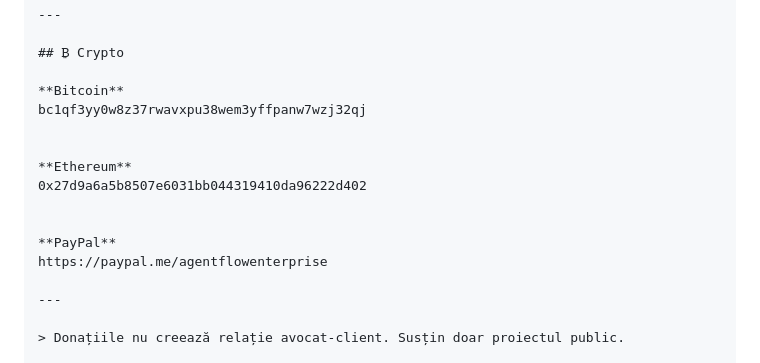
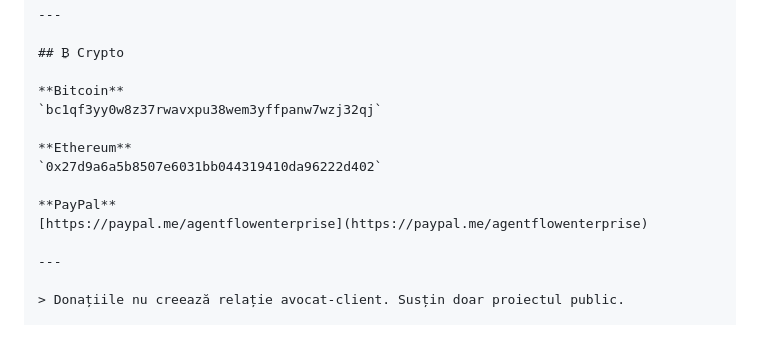
Before and after one commit to Ciprian-LocalPulse/acte-juridice-romania, a Markdown page: README.md, the part around one of its changes. GitHub-like rendering; blank space fills up the shorter version.

```diff
--- a/README.md
+++ b/README.md
@@ -153,15 +146,13 @@ Dacă repository-ul te-a ajutat, poți susține cercetarea, actualizarea și org
 ## ₿ Crypto
 
 **Bitcoin**
-bc1qf3yy0w8z37rwavxpu38wem3yffpanw7wzj32qj
-
+`bc1qf3yy0w8z37rwavxpu38wem3yffpanw7wzj32qj`
 
 **Ethereum**
-0x27d9a6a5b8507e6031bb044319410da96222d402
-
+`0x27d9a6a5b8507e6031bb044319410da96222d402`
 
 **PayPal**
-https://paypal.me/agentflowenterprise
+[https://paypal.me/agentflowenterprise](https://paypal.me/agentflowenterprise)
 
 ---
 
```
Also changed, not shown: other parts of README.md (+3 -10 lines).
